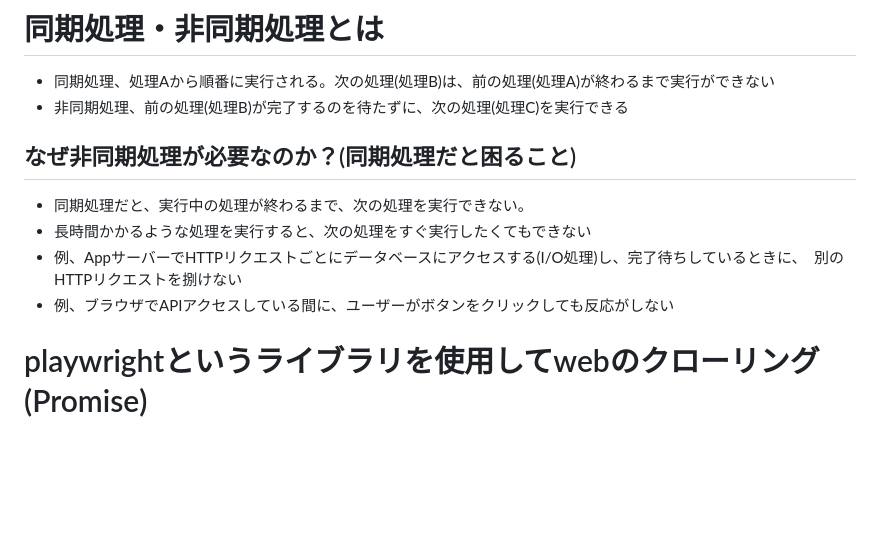
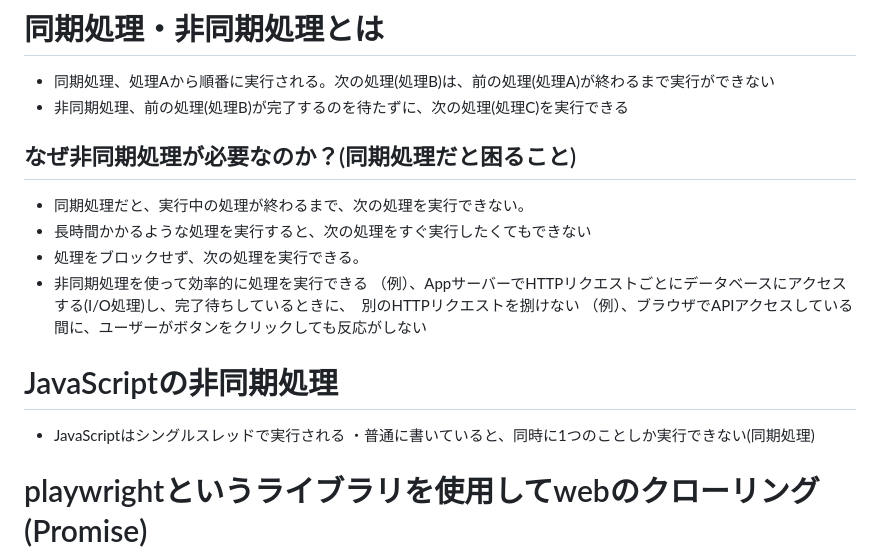
Before and after one commit to jojo232/Sectin3-4-JS-Promise, a Markdown page: README.md, the part around the change. GitHub-like rendering; blank space fills up the shorter version.

```diff
--- a/README.md
+++ b/README.md
@@ -90,11 +90,19 @@ Created with CodeSandbox
 # 同期処理・非同期処理とは
 - 同期処理、処理Aから順番に実行される。次の処理(処理B)は、前の処理(処理A)が終わるまで実行ができない
 - 非同期処理、前の処理(処理B)が完了するのを待たずに、次の処理(処理C)を実行できる
+
 ## なぜ非同期処理が必要なのか？(同期処理だと困ること)
 - 同期処理だと、実行中の処理が終わるまで、次の処理を実行できない。
 - 長時間かかるような処理を実行すると、次の処理をすぐ実行したくてもできない
-- 例、AppサーバーでHTTPリクエストごとにデータベースにアクセスする(I/O処理)し、完了待ちしているときに、　別のHTTPリクエストを捌けない
-- 例、ブラウザでAPIアクセスしている間に、ユーザーがボタンをクリックしても反応がしない
+- 処理をブロックせず、次の処理を実行できる。
+- 非同期処理を使って効率的に処理を実行できる
+（例）、AppサーバーでHTTPリクエストごとにデータベースにアクセスする(I/O処理)し、完了待ちしているときに、　別のHTTPリクエストを捌けない
+（例）、ブラウザでAPIアクセスしている間に、ユーザーがボタンをクリックしても反応がしない
+
+
+# JavaScriptの非同期処理
+- JavaScriptはシングルスレッドで実行される
+・普通に書いていると、同時に1つのことしか実行できない(同期処理)
 
 # playwrightというライブラリを使用してwebのクローリング(Promise)
 
```
